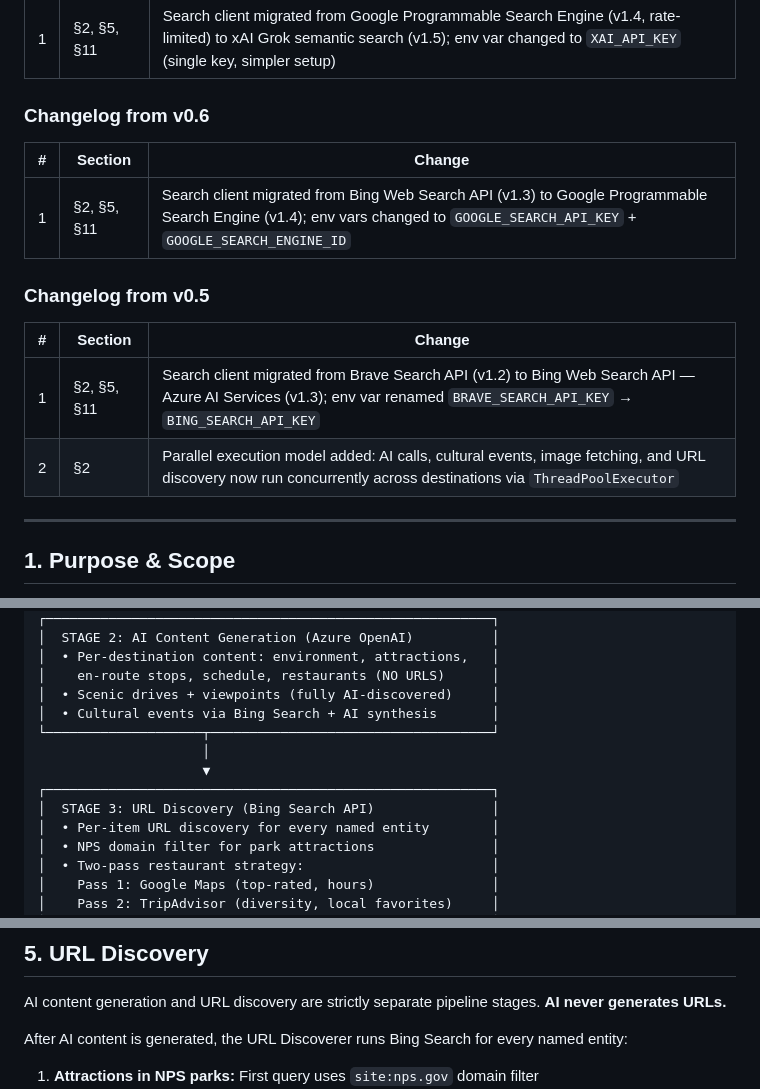
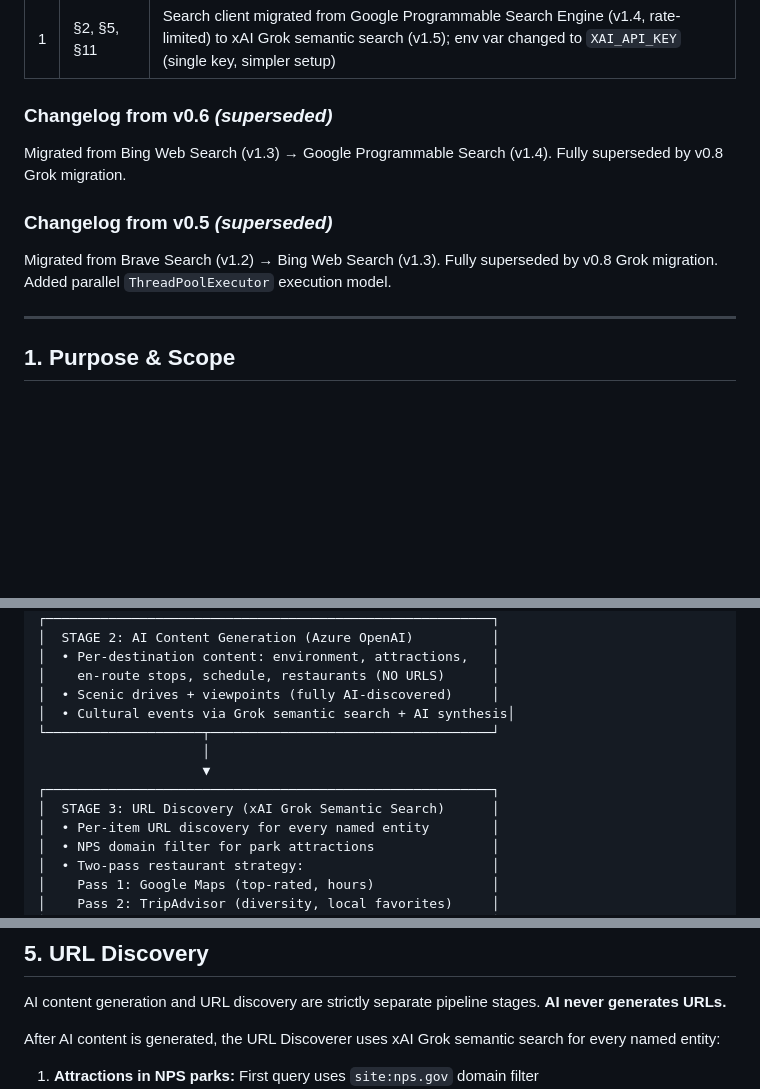
Before and after one commit to flysoftware-git/road-trip-generator, a Markdown page: docs/requirements.md, 3 parts joined by grey strips. Drawn GitHub-style; blank space fills up the shorter version.

Commit message:
docs: Remove active Bing Search references; replace with xAI Grok; collapse obsolete changelogs

```diff
--- a/docs/requirements.md
+++ b/docs/requirements.md
@@ -14,16 +14,11 @@
 |---|---|---|
 | 1 | §2, §5, §11 | Search client migrated from Google Programmable Search Engine (v1.4, rate-limited) to xAI Grok semantic search (v1.5); env var changed to `XAI_API_KEY` (single key, simpler setup) |
 
-### Changelog from v0.6
-| # | Section | Change |
-|---|---|---|
-| 1 | §2, §5, §11 | Search client migrated from Bing Web Search API (v1.3) to Google Programmable Search Engine (v1.4); env vars changed to `GOOGLE_SEARCH_API_KEY` + `GOOGLE_SEARCH_ENGINE_ID` |
+### Changelog from v0.6 *(superseded)*
+Migrated from Bing Web Search (v1.3) → Google Programmable Search (v1.4). Fully superseded by v0.8 Grok migration.
 
-### Changelog from v0.5
-| # | Section | Change |
-|---|---|---|
-| 1 | §2, §5, §11 | Search client migrated from Brave Search API (v1.2) to Bing Web Search API — Azure AI Services (v1.3); env var renamed `BRAVE_SEARCH_API_KEY` → `BING_SEARCH_API_KEY` |
-| 2 | §2 | Parallel execution model added: AI calls, cultural events, image fetching, and URL discovery now run concurrently across destinations via `ThreadPoolExecutor` |
+### Changelog from v0.5 *(superseded)*
+Migrated from Brave Search (v1.2) → Bing Web Search (v1.3). Fully superseded by v0.8 Grok migration. Added parallel `ThreadPoolExecutor` execution model.
 
 ---
 
@@ -59,12 +54,12 @@ The output file must be deployable to GitHub Pages or any static host with zero
 │  • Per-destination content: environment, attractions,   │
 │    en-route stops, schedule, restaurants (NO URLS)      │
 │  • Scenic drives + viewpoints (fully AI-discovered)     │
-│  • Cultural events via Bing Search + AI synthesis       │
+│  • Cultural events via Grok semantic search + AI synthesis│
 └────────────────────┬────────────────────────────────────┘
                      │
                      ▼
 ┌─────────────────────────────────────────────────────────┐
-│  STAGE 3: URL Discovery (Bing Search API)               │
+│  STAGE 3: URL Discovery (xAI Grok Semantic Search)      │
 │  • Per-item URL discovery for every named entity        │
 │  • NPS domain filter for park attractions               │
 │  • Two-pass restaurant strategy:                        │
@@ -249,7 +244,7 @@ The AI must NEVER invent events. Remote national parks almost always return Form
 
 AI content generation and URL discovery are strictly separate pipeline stages. **AI never generates URLs.**
 
-After AI content is generated, the URL Discoverer runs Bing Search for every named entity:
+After AI content is generated, the URL Discoverer uses xAI Grok semantic search for every named entity:
 
 1. **Attractions in NPS parks:** First query uses `site:nps.gov` domain filter
 2. **All attractions:** Falls back to AllTrails domain filter
```
